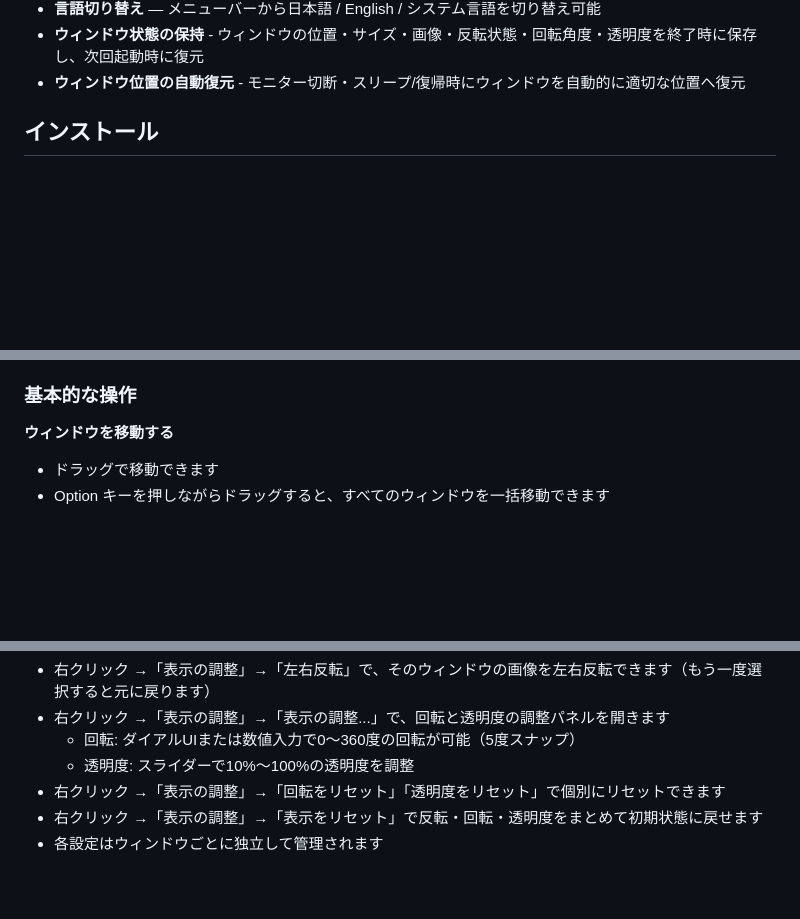
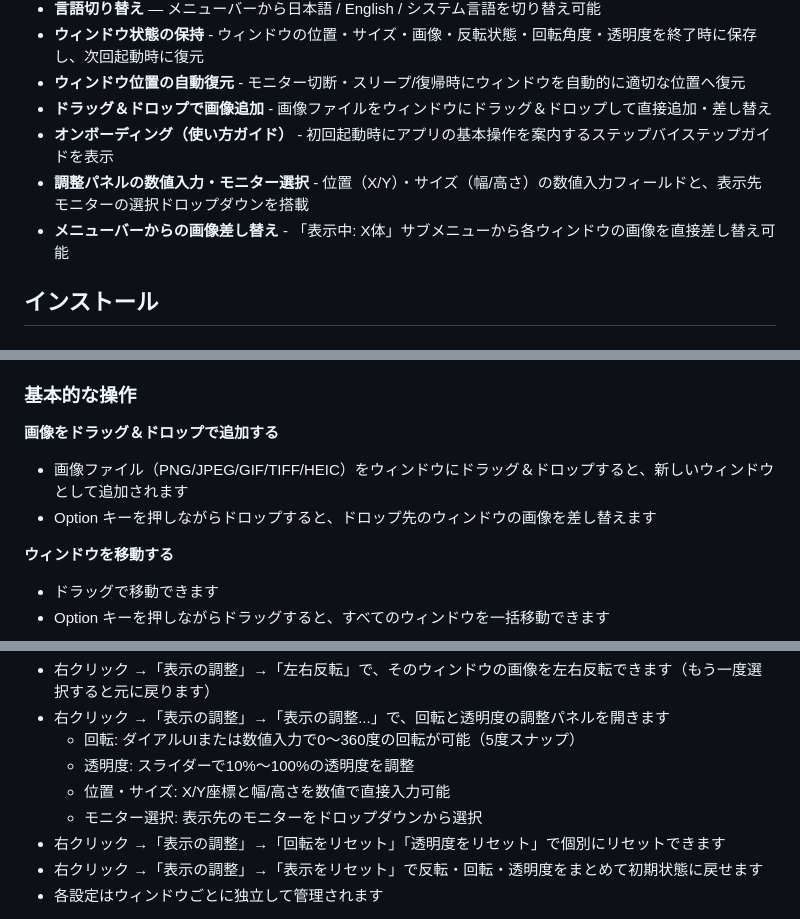
Before and after one commit to shiroemons/sobani, a Markdown page: README.md, 3 parts joined by grey strips. Rendered like a GitHub page; blank space fills up the shorter version.

Commit message:
docs: READMEに最近追加された機能を追記

```diff
--- a/README.md
+++ b/README.md
@@ -38,6 +38,10 @@
 - **言語切り替え** — メニューバーから日本語 / English / システム言語を切り替え可能
 - **ウィンドウ状態の保持** - ウィンドウの位置・サイズ・画像・反転状態・回転角度・透明度を終了時に保存し、次回起動時に復元
 - **ウィンドウ位置の自動復元** - モニター切断・スリープ/復帰時にウィンドウを自動的に適切な位置へ復元
+- **ドラッグ＆ドロップで画像追加** - 画像ファイルをウィンドウにドラッグ＆ドロップして直接追加・差し替え
+- **オンボーディング（使い方ガイド）** - 初回起動時にアプリの基本操作を案内するステップバイステップガイドを表示
+- **調整パネルの数値入力・モニター選択** - 位置（X/Y）・サイズ（幅/高さ）の数値入力フィールドと、表示先モニターの選択ドロップダウンを搭載
+- **メニューバーからの画像差し替え** - 「表示中: X体」サブメニューから各ウィンドウの画像を直接差し替え可能
 
 ## インストール
 
@@ -104,6 +108,11 @@ Sobaniは PNG だけでなく、**JPEG / GIF / TIFF / HEIC** にも対応して
 
 ### 基本的な操作
 
+**画像をドラッグ＆ドロップで追加する**
+
+- 画像ファイル（PNG/JPEG/GIF/TIFF/HEIC）をウィンドウにドラッグ＆ドロップすると、新しいウィンドウとして追加されます
+- Option キーを押しながらドロップすると、ドロップ先のウィンドウの画像を差し替えます
+
 **ウィンドウを移動する**
 
 - ドラッグで移動できます
@@ -121,6 +130,8 @@ Sobaniは PNG だけでなく、**JPEG / GIF / TIFF / HEIC** にも対応して
 - 右クリック →「表示の調整」→「表示の調整...」で、回転と透明度の調整パネルを開きます
   - 回転: ダイアルUIまたは数値入力で0〜360度の回転が可能（5度スナップ）
   - 透明度: スライダーで10%〜100%の透明度を調整
+  - 位置・サイズ: X/Y座標と幅/高さを数値で直接入力可能
+  - モニター選択: 表示先のモニターをドロップダウンから選択
 - 右クリック →「表示の調整」→「回転をリセット」「透明度をリセット」で個別にリセットできます
 - 右クリック →「表示の調整」→「表示をリセット」で反転・回転・透明度をまとめて初期状態に戻せます
 - 各設定はウィンドウごとに独立して管理されます
```
